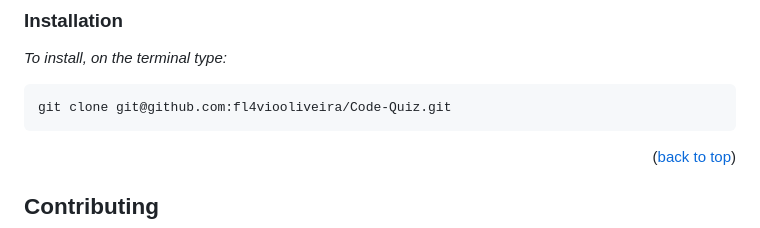
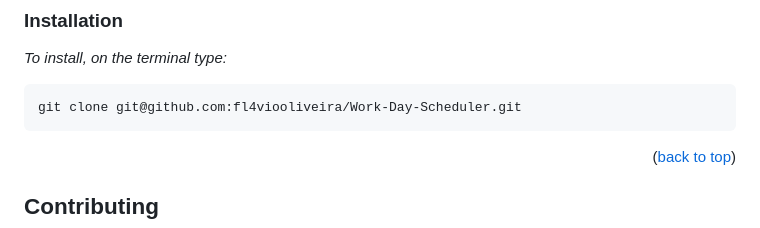
Before and after one commit to fl4viooliveira/Work-Day-Scheduler, a Markdown page: README.md, the part around the change. GitHub-like rendering.

````diff
--- a/README.md
+++ b/README.md
@@ -114,7 +114,7 @@ _To get a local copy up and running, follow these simple example steps._
 
 _To install, on the terminal type:_
    ```sh
-   git clone git@github.com:fl4viooliveira/Code-Quiz.git
+   git clone git@github.com:fl4viooliveira/Work-Day-Scheduler.git
    ```
 <p align="right">(<a href="#readme-top">back to top</a>)</p>
 
````
